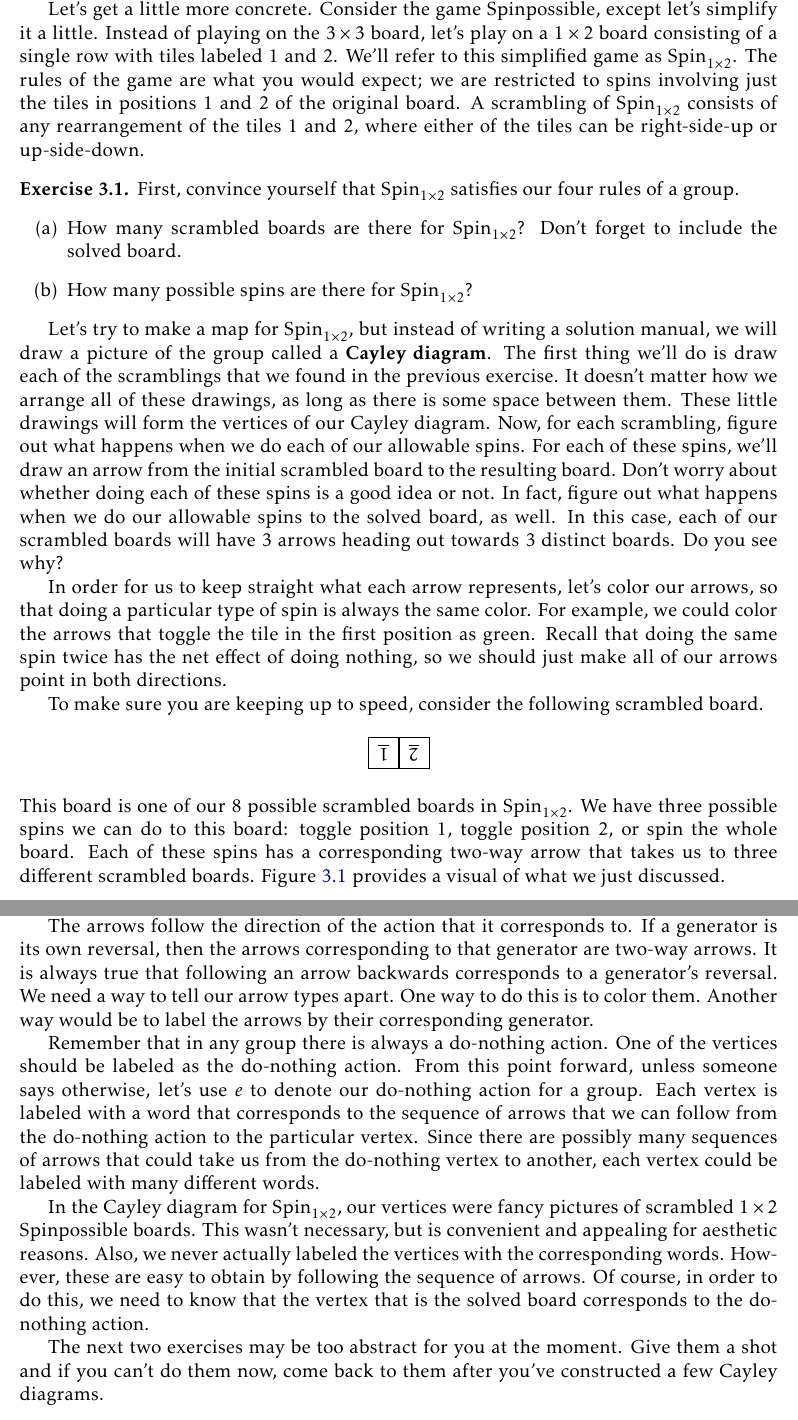
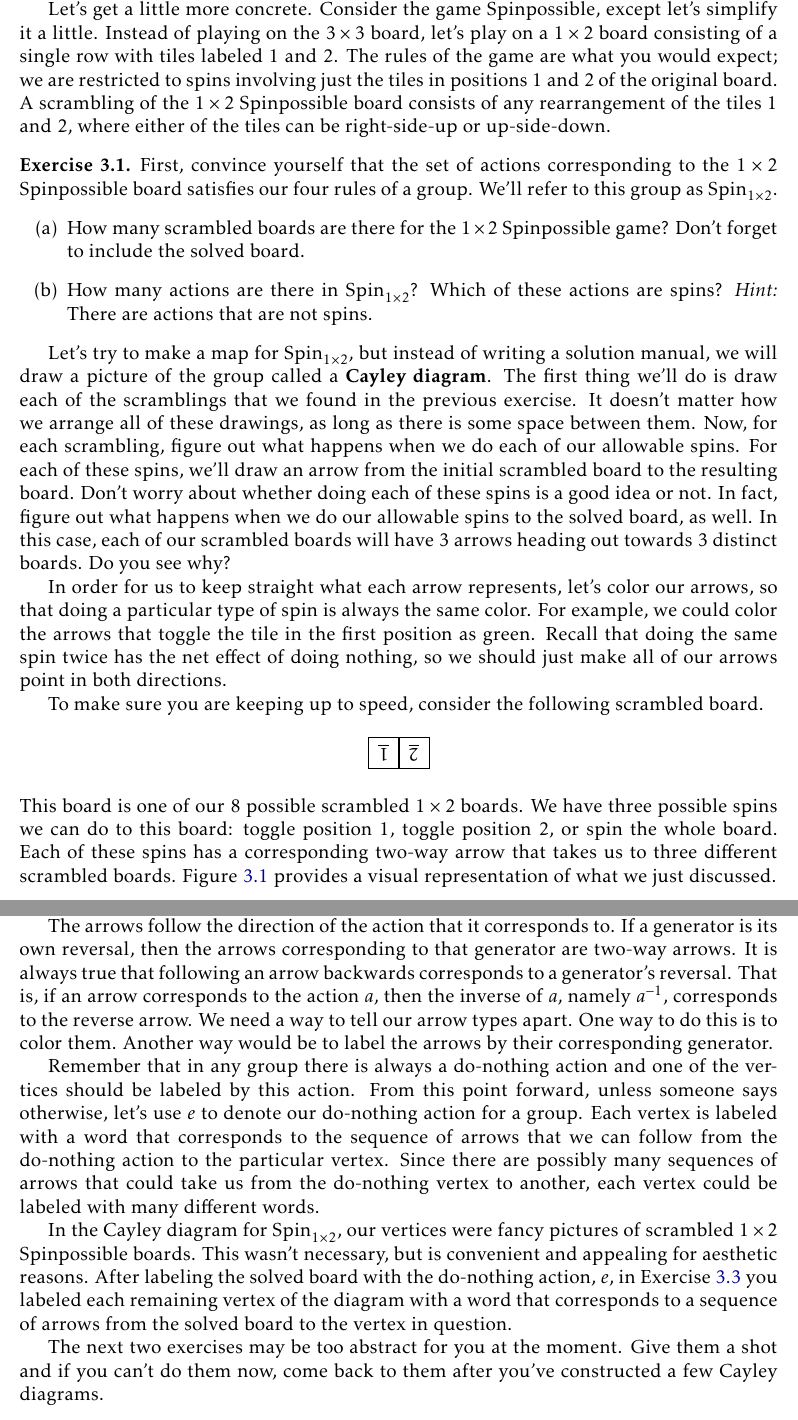
Before and after one commit to dcernst/IBL-AbstractAlgebra, a LaTeX thesis (IBL-AbstractAlgebra.tex, which reads CayleyDiagrams.tex): two parts of pages 16 and 19 of 44, joined at a grey line, cut so that both start at the same text. Compiled offline with pdfLaTeX.

Commit message:
Lots of updates to Cayley Diagrams chapter

```diff
--- a/CayleyDiagrams.tex
+++ b/CayleyDiagrams.tex
@@ -21,17 +21,17 @@ In most cases, there will be many spins that take us closer to the solved board.
 
 Note that even if we make a wrong turn (i.e., follow a page that takes us farther away from the solution), we can still get back on track by following page numbers that take us closer to the solved board.  In fact, we can always flip back to the page we were on before taking a wrong turn.  This page will be listed on our ``wrong turn page" since doing the same spin twice has the net effect of doing nothing.  If you were to actually do this, the number of pages we would need to visit would be longer than an optimal solution, but we'd get to the solved board nonetheless.
 
-Let's get a little more concrete.  Consider the game Spinpossible, except let's simplify it a little.  Instead of playing on the $3\times 3$ board, let's play on a $1\times 2$ board consisting of a single row with tiles labeled 1 and 2.  We'll refer to this simplified game as $\Spin_{1\times 2}$.  The rules of the game are what you would expect; we are restricted to spins involving just the tiles in positions 1 and 2 of the original board.  A scrambling of $\Spin_{1\times 2}$ consists of any rearrangement of the tiles 1 and 2, where either of the tiles can be right-side-up or up-side-down.
+Let's get a little more concrete.  Consider the game Spinpossible, except let's simplify it a little.  Instead of playing on the $3\times 3$ board, let's play on a $1\times 2$ board consisting of a single row with tiles labeled 1 and 2.  The rules of the game are what you would expect; we are restricted to spins involving just the tiles in positions 1 and 2 of the original board.  A scrambling of the $1\times 2$ Spinpossible board consists of any rearrangement of the tiles 1 and 2, where either of the tiles can be right-side-up or up-side-down.
 
 \begin{exercise}
-First, convince yourself that $\Spin_{1\times 2}$ satisfies our four rules of a group.
+First, convince yourself that the set of actions corresponding to the $1\times 2$ Spinpossible board satisfies our four rules of a group. We'll refer to this group as $\Spin_{1\times 2}$.
 \begin{enumerate}
-\item[(a)] How many scrambled boards are there for $\Spin_{1\times 2}$?  Don't forget to include the solved board.
-\item[(b)] How many possible spins are there for $\Spin_{1\times 2}$?
+\item[(a)] How many scrambled boards are there for the $1\times 2$ Spinpossible game?  Don't forget to include the solved board.
+\item[(b)] How many actions are there in $\Spin_{1\times 2}$? Which of these actions are spins? \emph{Hint:} There are actions that are not spins.
 \end{enumerate}
 \end{exercise}
 
-Let's try to make a map for $\Spin_{1\times 2}$, but instead of writing a solution manual, we will draw a picture of the group called a \textbf{Cayley diagram}.  The first thing we'll do is draw each of the scramblings that we found in the previous exercise.  It doesn't matter how we arrange all of these drawings, as long as there is some space between them.  These little drawings will form the vertices of our Cayley diagram.  Now, for each scrambling, figure out what happens when we do each of our allowable spins.  For each of these spins, we'll draw an arrow from the initial scrambled board to the resulting board.  Don't worry about whether doing each of these spins is a good idea or not.  In fact, figure out what happens when we do our allowable spins to the solved board, as well.  In this case, each of our scrambled boards will have 3 arrows heading out towards 3 distinct boards.  Do you see why?
+Let's try to make a map for $\Spin_{1\times 2}$, but instead of writing a solution manual, we will draw a picture of the group called a \textbf{Cayley diagram}.  The first thing we'll do is draw each of the scramblings that we found in the previous exercise.  It doesn't matter how we arrange all of these drawings, as long as there is some space between them.  Now, for each scrambling, figure out what happens when we do each of our allowable spins.  For each of these spins, we'll draw an arrow from the initial scrambled board to the resulting board.  Don't worry about whether doing each of these spins is a good idea or not.  In fact, figure out what happens when we do our allowable spins to the solved board, as well.  In this case, each of our scrambled boards will have 3 arrows heading out towards 3 distinct boards.  Do you see why?
 
 In order for us to keep straight what each arrow represents, let's color our arrows, so that doing a particular type of spin is always the same color.  For example, we could color the arrows that toggle the tile in the first position as green.  Recall that doing the same spin twice has the net effect of doing nothing, so we should just make all of our arrows point in both directions.
 
@@ -44,7 +44,7 @@ To make sure you are keeping up to speed, consider the following scrambled board
 \end{tikzpicture}
 \end{center}
 
-\noindent This board is one of our 8 possible scrambled boards in $\Spin_{1\times 2}$.  We have three possible spins we can do to this board: toggle position 1, toggle position 2, or spin the whole board.  Each of these spins has a corresponding two-way arrow that takes us to three different scrambled boards.  Figure~\ref{fig:partial_Cayley} provides a visual of what we just discussed.
+\noindent This board is one of our 8 possible scrambled $1\times 2$ boards.  We have three possible spins we can do to this board: toggle position 1, toggle position 2, or spin the whole board.  Each of these spins has a corresponding two-way arrow that takes us to three different scrambled boards.  Figure~\ref{fig:partial_Cayley} provides a visual representation of what we just discussed.
 
 \tikzstyle{vert} = [circle, draw, fill=grey,inner sep=0pt, minimum size=6mm]
 \tikzstyle{b} = [draw,very thick,blue,stealth-stealth]
@@ -216,11 +216,11 @@ Repeat the previous exercise, but this time remove only the green arrows.  What
 
 In general, a \textbf{Cayley diagram} for a group $G$ is a digraph having the set of actions of $G$ as its vertices and the directed edges (i.e., arrows) correspond to the generators of the group.  Recall that the generators are a potentially smaller set of actions from which you can derive all the actions of the group.  The way you can derive new actions is by forming words in the generators.  Rule 2 guarantees that every action is reversible, so we also allow the use of a generator's reversal in our words.
 
-The arrows follow the direction of the action that it corresponds to. If a generator is its own reversal, then the arrows corresponding to that generator are two-way arrows.  It is always true that following an arrow backwards corresponds to a generator's reversal.  We need a way to tell our arrow types apart.  One way to do this is to color them.  Another way would be to label the arrows by their corresponding generator.
+The arrows follow the direction of the action that it corresponds to. If a generator is its own reversal, then the arrows corresponding to that generator are two-way arrows.  It is always true that following an arrow backwards corresponds to a generator's reversal.  That is, if an arrow corresponds to the action $a$, then the inverse of $a$, namely $a^{-1}$, corresponds to the reverse arrow. We need a way to tell our arrow types apart.  One way to do this is to color them.  Another way would be to label the arrows by their corresponding generator.
 
-Remember that in any group there is always a do-nothing action.  One of the vertices should be labeled as the do-nothing action.  From this point forward, unless someone says otherwise, let's use $e$ to denote our do-nothing action for a group.  Each vertex is labeled with a word that corresponds to the sequence of arrows that we can follow from the do-nothing action to the particular vertex.  Since there are possibly many sequences of arrows that could take us from the do-nothing vertex to another, each vertex could be labeled with many different words.
+Remember that in any group there is always a do-nothing action and one of the vertices should be labeled by this action.  From this point forward, unless someone says otherwise, let's use $e$ to denote our do-nothing action for a group.  Each vertex is labeled with a word that corresponds to the sequence of arrows that we can follow from the do-nothing action to the particular vertex.  Since there are possibly many sequences of arrows that could take us from the do-nothing vertex to another, each vertex could be labeled with many different words.
 
-In the Cayley diagram for $\Spin_{1\times 2}$, our vertices were fancy pictures of scrambled $1\times 2$ Spinpossible boards.  This wasn't necessary, but is convenient and appealing for aesthetic reasons.  Also, we never actually labeled the vertices with the corresponding words.  However, these are easy to obtain by following the sequence of arrows.  Of course, in order to do this, we need to know that the vertex that is the solved board corresponds to the do-nothing action.
+In the Cayley diagram for $\Spin_{1\times 2}$, our vertices were fancy pictures of scrambled $1\times 2$ Spinpossible boards.  This wasn't necessary, but is convenient and appealing for aesthetic reasons.  After labeling the solved board with the do-nothing action, $e$, in Exercise~\ref{exer:Cayley_Spin_1x2} you labeled each remaining vertex of the diagram with a word that corresponds to a sequence of arrows from the solved board to the vertex in question.
 
 The next two exercises may be too abstract for you at the moment.  Give them a shot and if you can't do them now, come back to them after you've constructed a few Cayley diagrams.
 
```
Also changed, not shown: CayleyDiagrams.tex (22 more changed lines).
